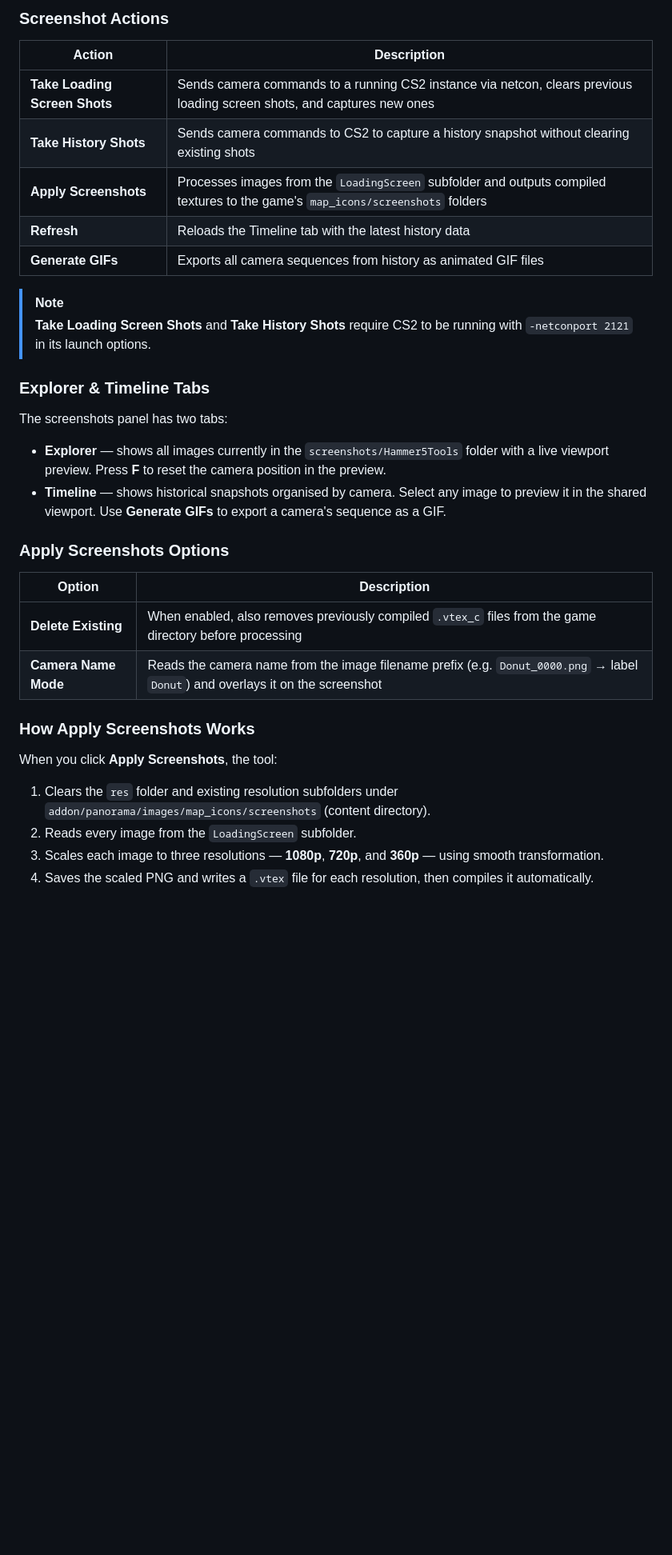
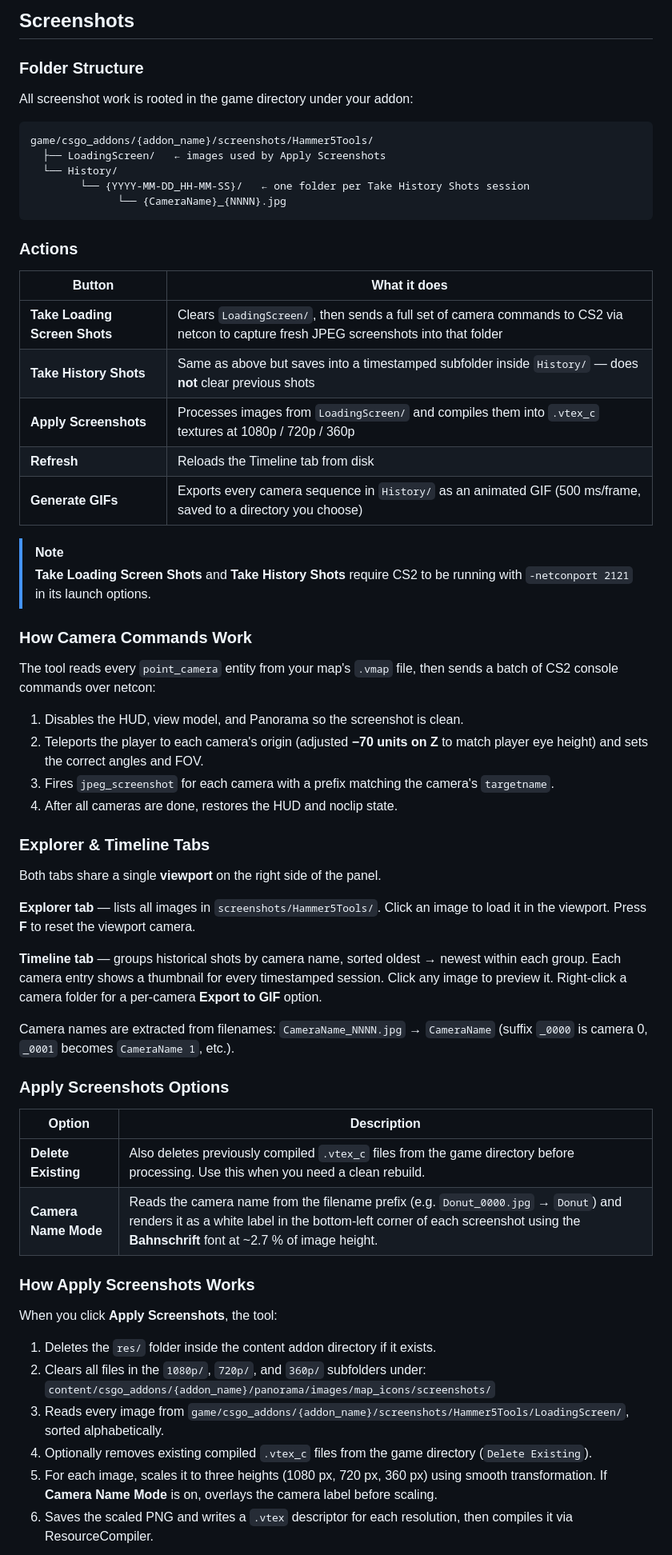
Before and after one commit to Hammer5Tools/hammer5tools.github.io, a Markdown page: docs/loading-editor.md, the part around one of its changes. Shown at 80% size. GitHub-like rendering; blank space fills up the shorter version.

Commit message:
docs: update loading editor documentation based on codebase analysis

````diff
--- a/docs/loading-editor.md
+++ b/docs/loading-editor.md
@@ -10,37 +10,66 @@ The Screenshots section displays all images found in the `screenshots/Hammer5Too
 
-### Screenshot Actions
+## Screenshots
 
-| Action | Description |
-| --- | --- |
-| **Take Loading Screen Shots** | Sends camera commands to a running CS2 instance via netcon, clears previous loading screen shots, and captures new ones |
-| **Take History Shots** | Sends camera commands to CS2 to capture a history snapshot without clearing existing shots |
-| **Apply Screenshots** | Processes images from the `LoadingScreen` subfolder and outputs compiled textures to the game's `map_icons/screenshots` folders |
-| **Refresh** | Reloads the Timeline tab with the latest history data |
-| **Generate GIFs** | Exports all camera sequences from history as animated GIF files |
+### Folder Structure
+
+All screenshot work is rooted in the game directory under your addon:
+
+```
+game/csgo_addons/{addon_name}/screenshots/Hammer5Tools/
+  ├── LoadingScreen/   ← images used by Apply Screenshots
+  └── History/
+        └── {YYYY-MM-DD_HH-MM-SS}/   ← one folder per Take History Shots session
+              └── {CameraName}_{NNNN}.jpg
+```
+
+### Actions
+
+| Button | What it does |
+|---|---|
+| **Take Loading Screen Shots** | Clears `LoadingScreen/`, then sends a full set of camera commands to CS2 via netcon to capture fresh JPEG screenshots into that folder |
+| **Take History Shots** | Same as above but saves into a timestamped subfolder inside `History/` — does **not** clear previous shots |
+| **Apply Screenshots** | Processes images from `LoadingScreen/` and compiles them into `.vtex_c` textures at 1080p / 720p / 360p |
+| **Refresh** | Reloads the Timeline tab from disk |
+| **Generate GIFs** | Exports every camera sequence in `History/` as an animated GIF (500 ms/frame, saved to a directory you choose) |
 
 > [!NOTE]
 > **Take Loading Screen Shots** and **Take History Shots** require CS2 to be running with `-netconport 2121` in its launch options.
 
+### How Camera Commands Work
+
+The tool reads every `point_camera` entity from your map's `.vmap` file, then sends a batch of CS2 console commands over netcon:
+
+1. Disables the HUD, view model, and Panorama so the screenshot is clean.
+2. Teleports the player to each camera's origin (adjusted **−70 units on Z** to match player eye height) and sets the correct angles and FOV.
+3. Fires `jpeg_screenshot` for each camera with a prefix matching the camera's `targetname`.
+4. After all cameras are done, restores the HUD and noclip state.
+
 ### Explorer & Timeline Tabs
 
-The screenshots panel has two tabs:
+Both tabs share a single **viewport** on the right side of the panel.
 
-- **Explorer** — shows all images currently in the `screenshots/Hammer5Tools` folder with a live viewport preview. Press **F** to reset the camera position in the preview.
-- **Timeline** — shows historical snapshots organised by camera. Select any image to preview it in the shared viewport. Use **Generate GIFs** to export a camera's sequence as a GIF.
+**Explorer tab** — lists all images in `screenshots/Hammer5Tools/`. Click an image to load it in the viewport. Press **F** to reset the viewport camera.
+
+**Timeline tab** — groups historical shots by camera name, sorted oldest → newest within each group. Each camera entry shows a thumbnail for every timestamped session. Click any image to preview it. Right-click a camera folder for a per-camera **Export to GIF** option.
+
+Camera names are extracted from filenames: `CameraName_NNNN.jpg` → `CameraName` (suffix `_0000` is camera 0, `_0001` becomes `CameraName 1`, etc.).
 
 ### Apply Screenshots Options
 
 | Option | Description |
-| --- | --- |
-| **Delete Existing** | When enabled, also removes previously compiled `.vtex_c` files from the game directory before processing |
-| **Camera Name Mode** | Reads the camera name from the image filename prefix (e.g. `Donut_0000.png` → label `Donut`) and overlays it on the screenshot |
+|---|---|
+| **Delete Existing** | Also deletes previously compiled `.vtex_c` files from the game directory before processing. Use this when you need a clean rebuild. |
+| **Camera Name Mode** | Reads the camera name from the filename prefix (e.g. `Donut_0000.jpg` → `Donut`) and renders it as a white label in the bottom-left corner of each screenshot using the **Bahnschrift** font at ~2.7 % of image height. |
 
 ### How Apply Screenshots Works
 
 When you click **Apply Screenshots**, the tool:
 
-1. Clears the `res` folder and existing resolution subfolders under `addon/panorama/images/map_icons/screenshots` (content directory).
-2. Reads every image from the `LoadingScreen` subfolder.
-3. Scales each image to three resolutions — **1080p**, **720p**, and **360p** — using smooth transformation.
-4. Saves the scaled PNG and writes a `.vtex` file for each resolution, then compiles it automatically.
+1. Deletes the `res/` folder inside the content addon directory if it exists.
+2. Clears all files in the `1080p/`, `720p/`, and `360p/` subfolders under:
+   `content/csgo_addons/{addon_name}/panorama/images/map_icons/screenshots/`
+3. Reads every image from `game/csgo_addons/{addon_name}/screenshots/Hammer5Tools/LoadingScreen/`, sorted alphabetically.
+4. Optionally removes existing compiled `.vtex_c` files from the game directory (`Delete Existing`).
+5. For each image, scales it to three heights (1080 px, 720 px, 360 px) using smooth transformation. If **Camera Name Mode** is on, overlays the camera label before scaling.
+6. Saves the scaled PNG and writes a `.vtex` descriptor for each resolution, then compiles it via ResourceCompiler.
 
````
Also changed, not shown: other parts of docs/loading-editor.md (+41 -17 lines).
